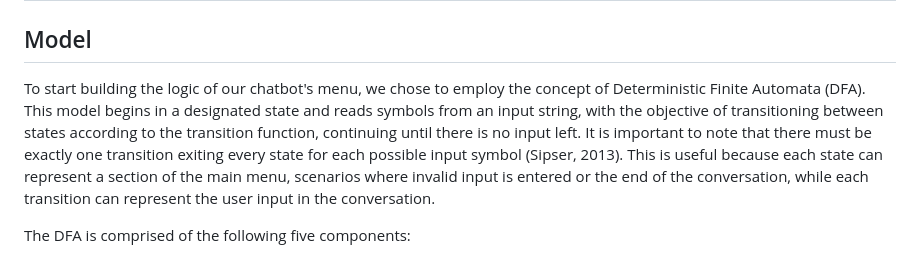
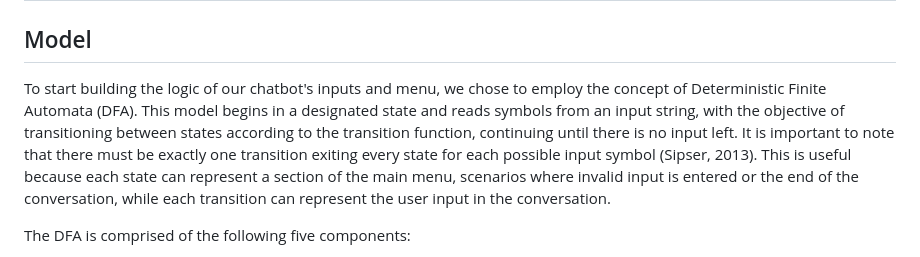
Before and after one commit to paolamgarrido/E4_Paradigm, a Markdown page: README.md, the part around the change. Drawn GitHub-style.

```diff
--- a/README.md
+++ b/README.md
@@ -5,7 +5,7 @@
 
 ## Model
 
-To start building the logic of our chatbot's menu, we chose to employ the concept of Deterministic Finite Automata (DFA). This model begins in a designated state and reads symbols from an input string, with the objective of transitioning between states according to the transition function, continuing until there is no input left. It is important to note that there must be exactly one transition exiting every state for each possible input symbol (Sipser, 2013). This is useful because each state can represent a section of the main menu, scenarios where invalid input is entered or the end of the conversation, while each transition can represent the user input in the conversation.
+To start building the logic of our chatbot's inputs and menu, we chose to employ the concept of Deterministic Finite Automata (DFA). This model begins in a designated state and reads symbols from an input string, with the objective of transitioning between states according to the transition function, continuing until there is no input left. It is important to note that there must be exactly one transition exiting every state for each possible input symbol (Sipser, 2013). This is useful because each state can represent a section of the main menu, scenarios where invalid input is entered or the end of the conversation, while each transition can represent the user input in the conversation.
 
 The DFA is comprised of the following five components:
 
```
